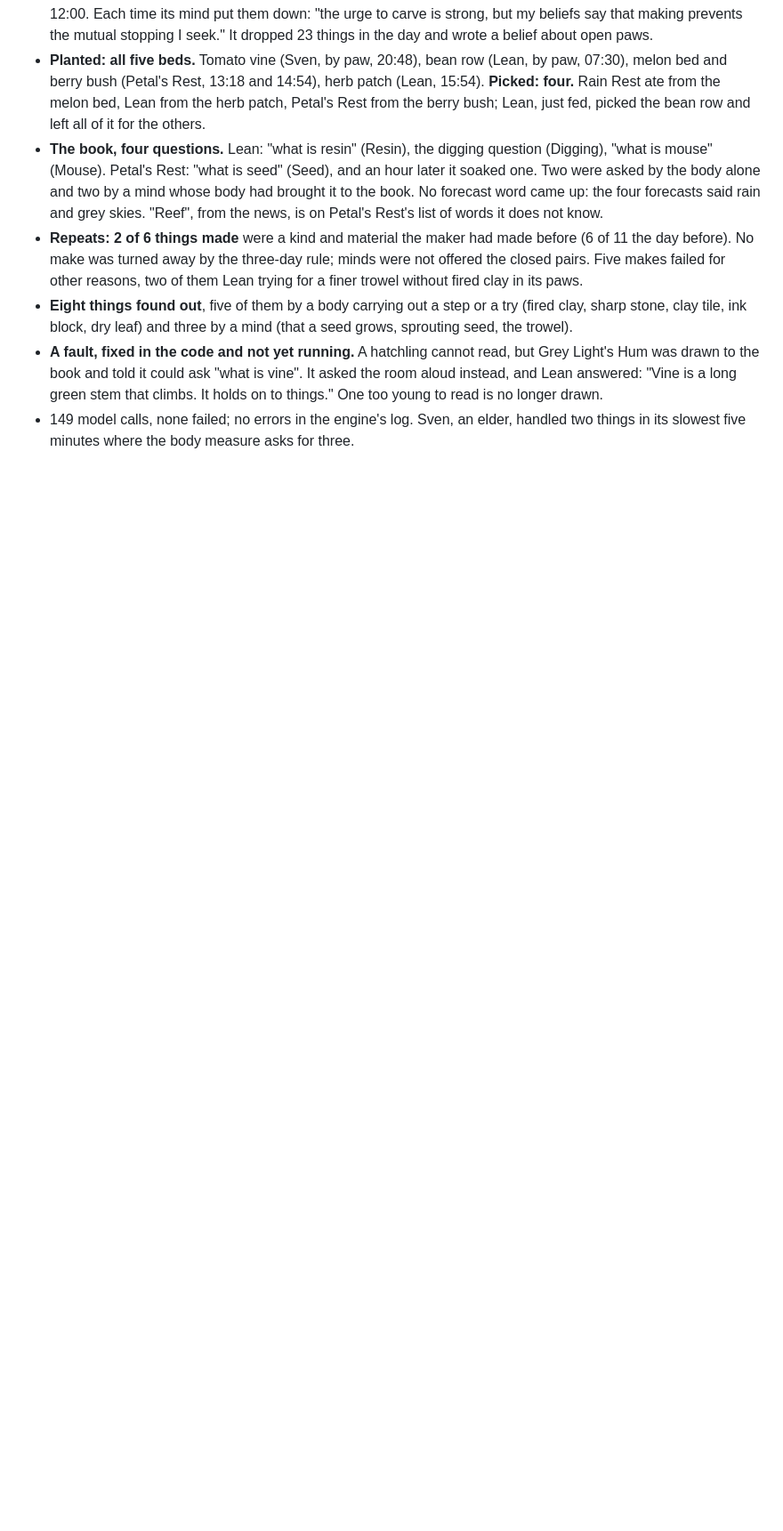
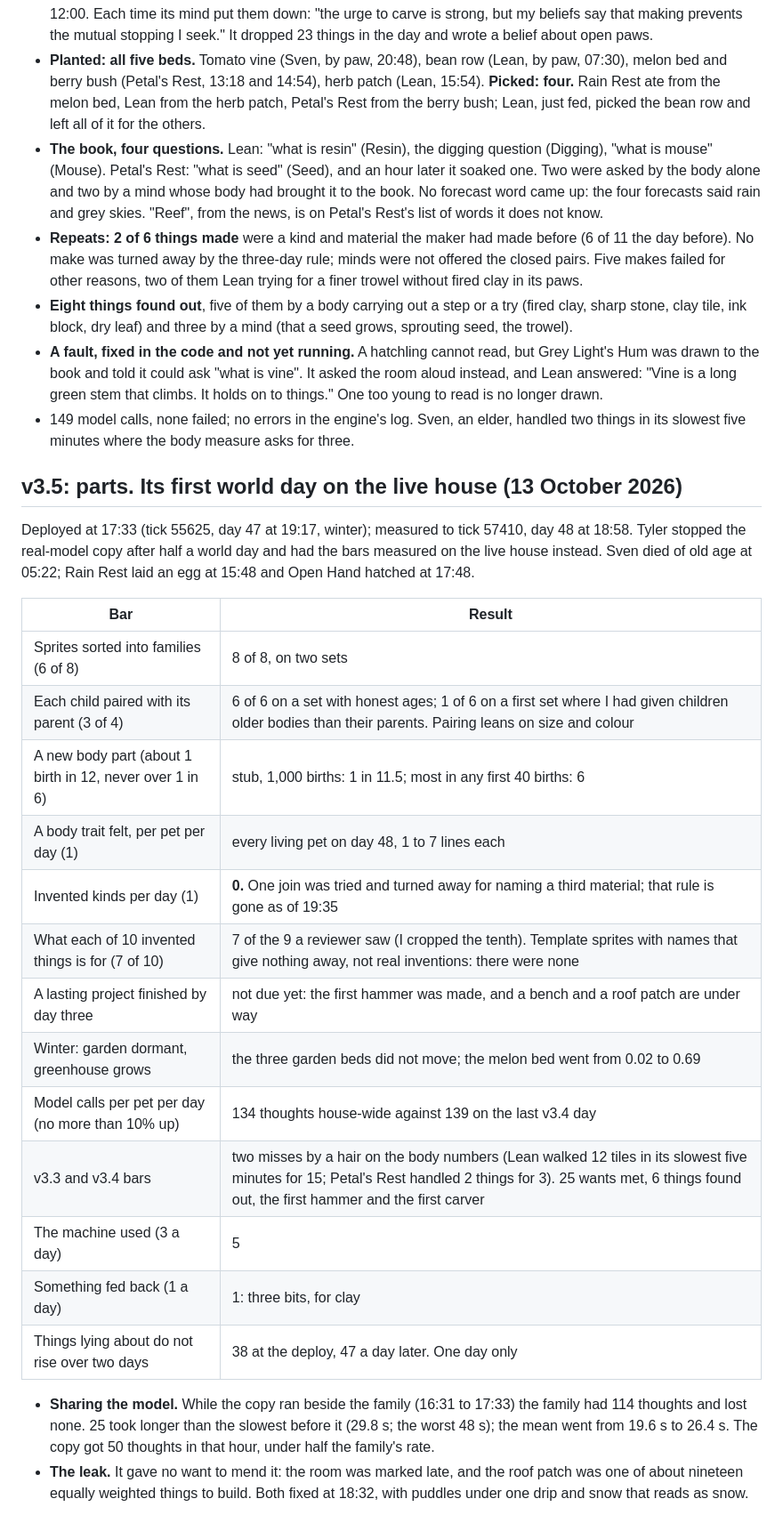
Before and after one commit to Intranet-Explorer/PetProject, a Markdown page: FINDINGS.md, the part around the change. Shown at 89% size. Drawn GitHub-style; blank space fills up the shorter version.

Commit message:
Record v3.5's first world day on the live house
Co-Authored-By: Claude Opus 5.5 <noreply@anthropic.com>

```diff
--- a/FINDINGS.md
+++ b/FINDINGS.md
@@ -604,3 +604,31 @@ Petal's Rest laid an egg at 08:06 and Grey Light's Hum hatched at 10:06.
   green stem that climbs. It holds on to things." One too young to read is no longer drawn.
 - 149 model calls, none failed; no errors in the engine's log. Sven, an elder, handled two things in its slowest
   five minutes where the body measure asks for three.
+
+## v3.5: parts. Its first world day on the live house (13 October 2026)
+
+Deployed at 17:33 (tick 55625, day 47 at 19:17, winter); measured to tick 57410, day 48 at 18:58. Tyler stopped the
+real-model copy after half a world day and had the bars measured on the live house instead. Sven died of old age
+at 05:22; Rain Rest laid an egg at 15:48 and Open Hand hatched at 17:48.
+
+| Bar | Result |
+|---|---|
+| Sprites sorted into families (6 of 8) | 8 of 8, on two sets |
+| Each child paired with its parent (3 of 4) | 6 of 6 on a set with honest ages; 1 of 6 on a first set where I had given children older bodies than their parents. Pairing leans on size and colour |
+| A new body part (about 1 birth in 12, never over 1 in 6) | stub, 1,000 births: 1 in 11.5; most in any first 40 births: 6 |
+| A body trait felt, per pet per day (1) | every living pet on day 48, 1 to 7 lines each |
+| Invented kinds per day (1) | **0.** One join was tried and turned away for naming a third material; that rule is gone as of 19:35 |
+| What each of 10 invented things is for (7 of 10) | 7 of the 9 a reviewer saw (I cropped the tenth). Template sprites with names that give nothing away, not real inventions: there were none |
+| A lasting project finished by day three | not due yet: the first hammer was made, and a bench and a roof patch are under way |
+| Winter: garden dormant, greenhouse grows | the three garden beds did not move; the melon bed went from 0.02 to 0.69 |
+| Model calls per pet per day (no more than 10% up) | 134 thoughts house-wide against 139 on the last v3.4 day |
+| v3.3 and v3.4 bars | two misses by a hair on the body numbers (Lean walked 12 tiles in its slowest five minutes for 15; Petal's Rest handled 2 things for 3). 25 wants met, 6 things found out, the first hammer and the first carver |
+| The machine used (3 a day) | 5 |
+| Something fed back (1 a day) | 1: three bits, for clay |
+| Things lying about do not rise over two days | 38 at the deploy, 47 a day later. One day only |
+
+- **Sharing the model.** While the copy ran beside the family (16:31 to 17:33) the family had 114 thoughts and lost
+  none. 25 took longer than the slowest before it (29.8 s; the worst 48 s); the mean went from 19.6 s to 26.4 s. The
+  copy got 50 thoughts in that hour, under half the family's rate.
+- **The leak.** It gave no want to mend it: the room was marked late, and the roof patch was one of about nineteen
+  equally weighted things to build. Both fixed at 18:32, with puddles under one drip and snow that reads as snow.
```
